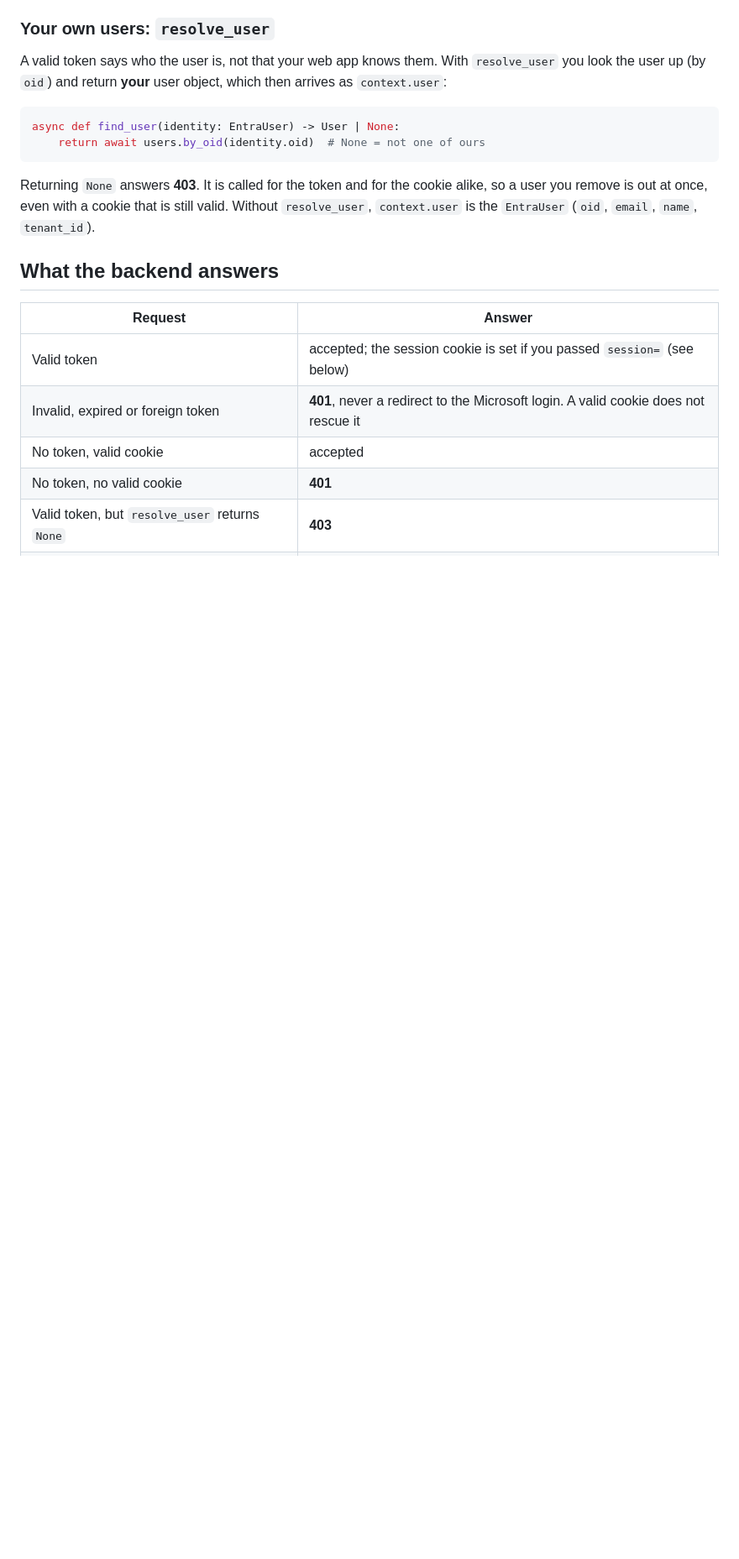
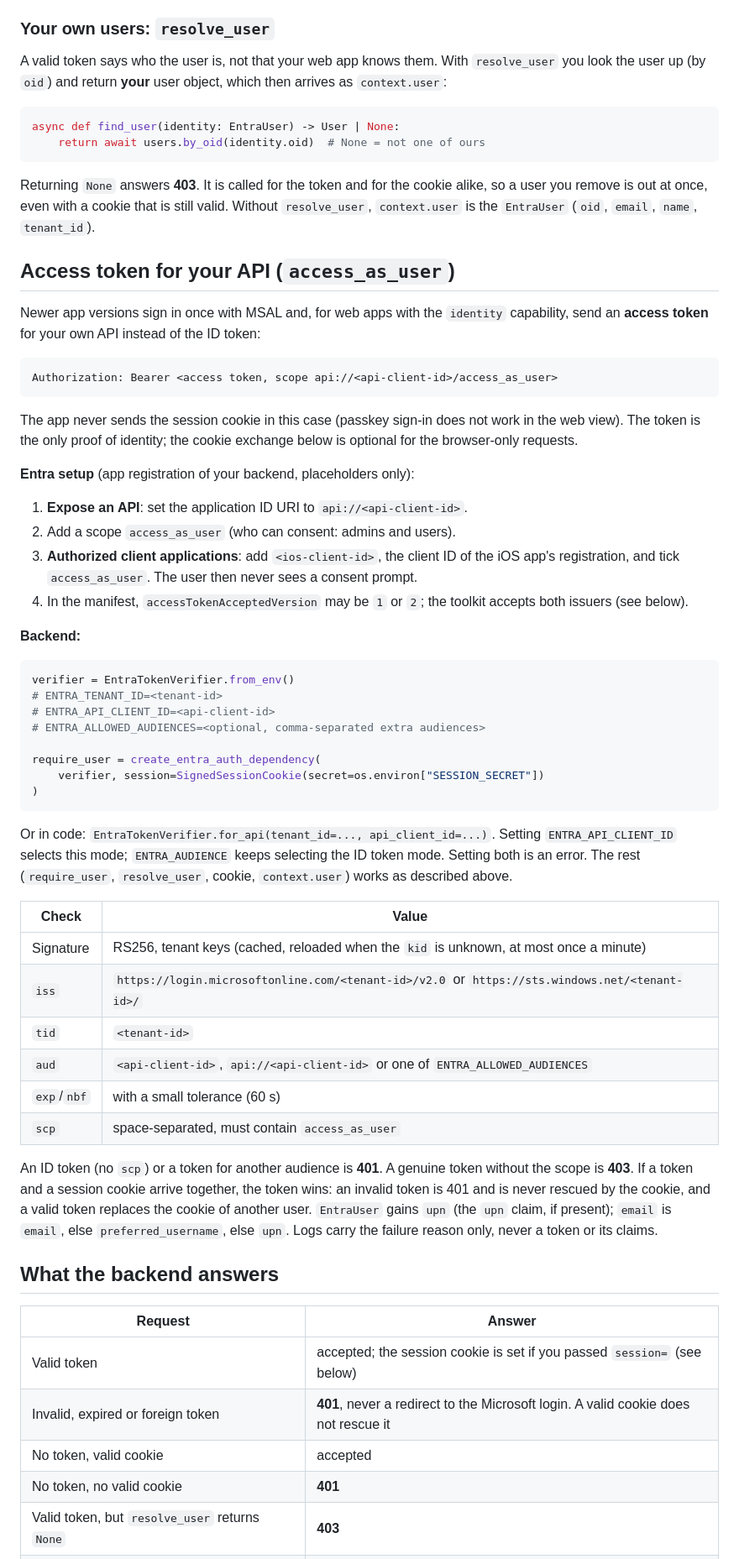
Before and after one commit to bmsuisse/bmsapp-native, a Markdown page: docs/entra-token-guide.md, the part around one of its changes. Shown at 84% size. Drawn GitHub-style; blank space fills up the shorter version.

````diff
--- a/docs/entra-token-guide.md
+++ b/docs/entra-token-guide.md
@@ -115,6 +115,63 @@ Returning `None` answers **403**. It is called for the token and for the cookie
 so a user you remove is out at once, even with a cookie that is still valid. Without
 `resolve_user`, `context.user` is the `EntraUser` (`oid`, `email`, `name`, `tenant_id`).
 
+## Access token for your API (`access_as_user`)
+
+Newer app versions sign in once with MSAL and, for web apps with the `identity`
+capability, send an **access token** for your own API instead of the ID token:
+
+```
+Authorization: Bearer <access token, scope api://<api-client-id>/access_as_user>
+```
+
+The app never sends the session cookie in this case (passkey sign-in does not work
+in the web view). The token is the only proof of identity; the cookie exchange
+below is optional for the browser-only requests.
+
+**Entra setup** (app registration of your backend, placeholders only):
+
+1. **Expose an API**: set the application ID URI to `api://<api-client-id>`.
+2. Add a scope `access_as_user` (who can consent: admins and users).
+3. **Authorized client applications**: add `<ios-client-id>`, the client ID of the iOS
+   app's registration, and tick `access_as_user`. The user then never sees a
+   consent prompt.
+4. In the manifest, `accessTokenAcceptedVersion` may be `1` or `2`; the toolkit accepts
+   both issuers (see below).
+
+**Backend:**
+
+```python
+verifier = EntraTokenVerifier.from_env()
+# ENTRA_TENANT_ID=<tenant-id>
+# ENTRA_API_CLIENT_ID=<api-client-id>
+# ENTRA_ALLOWED_AUDIENCES=<optional, comma-separated extra audiences>
+
+require_user = create_entra_auth_dependency(
+    verifier, session=SignedSessionCookie(secret=os.environ["SESSION_SECRET"])
+)
+```
+
+Or in code: `EntraTokenVerifier.for_api(tenant_id=..., api_client_id=...)`. Setting
+`ENTRA_API_CLIENT_ID` selects this mode; `ENTRA_AUDIENCE` keeps selecting the ID
+token mode. Setting both is an error. The rest (`require_user`, `resolve_user`,
+cookie, `context.user`) works as described above.
+
+| Check       | Value                                                                                          |
+| ----------- | ---------------------------------------------------------------------------------------------- |
+| Signature   | RS256, tenant keys (cached, reloaded when the `kid` is unknown, at most once a minute)         |
+| `iss`       | `https://login.microsoftonline.com/<tenant-id>/v2.0` or `https://sts.windows.net/<tenant-id>/` |
+| `tid`       | `<tenant-id>`                                                                                  |
+| `aud`       | `<api-client-id>`, `api://<api-client-id>` or one of `ENTRA_ALLOWED_AUDIENCES`                 |
+| `exp`/`nbf` | with a small tolerance (60 s)                                                                  |
+| `scp`       | space-separated, must contain `access_as_user`                                                 |
+
+An ID token (no `scp`) or a token for another audience is **401**. A genuine token
+without the scope is **403**. If a token and a session cookie arrive together, the
+token wins: an invalid token is 401 and is never rescued by the cookie, and a valid
+token replaces the cookie of another user. `EntraUser` gains `upn` (the `upn` claim,
+if present); `email` is `email`, else `preferred_username`, else `upn`. Logs carry the
+failure reason only, never a token or its claims.
+
 ## What the backend answers
 
 | Request                                          | Answer                                                                              |
````
Also changed, not shown: other parts of docs/entra-token-guide.md (+1 -0 lines), python/app-native/README.md (+12 -0 lines).
